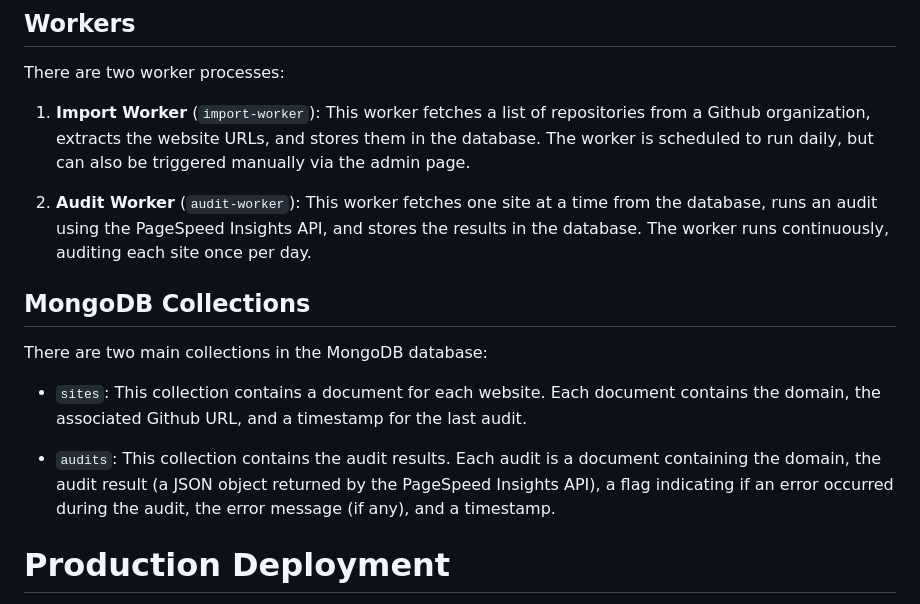
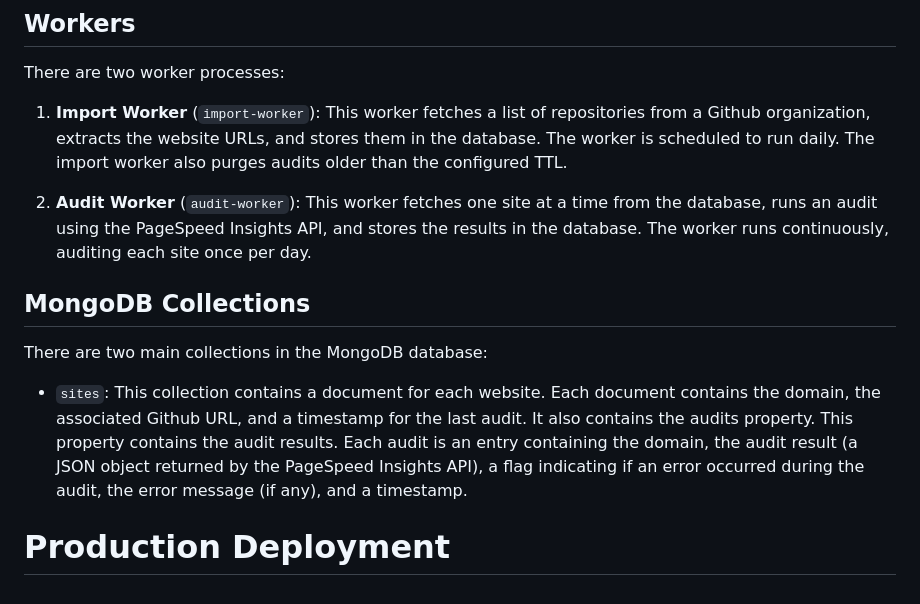
Before and after one commit to adobe-rnd/franklin-site-status, a Markdown page: README.md, the part around the change. Drawn GitHub-style.

```diff
--- a/README.md
+++ b/README.md
@@ -78,7 +78,7 @@ curl -H "X-API-KEY: your-api-key" http://localhost:8000/api/status/example.com
 
 There are two worker processes:
 
-1. **Import Worker** (`import-worker`): This worker fetches a list of repositories from a Github organization, extracts the website URLs, and stores them in the database. The worker is scheduled to run daily, but can also be triggered manually via the admin page.
+1. **Import Worker** (`import-worker`): This worker fetches a list of repositories from a Github organization, extracts the website URLs, and stores them in the database. The worker is scheduled to run daily. The import worker also purges audits older than the configured TTL.
 
 2. **Audit Worker** (`audit-worker`): This worker fetches one site at a time from the database, runs an audit using the PageSpeed Insights API, and stores the results in the database. The worker runs continuously, auditing each site once per day.
 
@@ -86,10 +86,7 @@ There are two worker processes:
 
 There are two main collections in the MongoDB database:
 
-- `sites`: This collection contains a document for each website. Each document contains the domain, the associated Github URL, and a timestamp for the last audit.
-
-- `audits`: This collection contains the audit results. Each audit is a document containing the domain, the audit result (a JSON object returned by the PageSpeed Insights API), a flag indicating if an error occurred during the audit, the error message (if any), and a timestamp.
-
+- `sites`: This collection contains a document for each website. Each document contains the domain, the associated Github URL, and a timestamp for the last audit. It also contains the audits property. This property contains the audit results. Each audit is an entry containing the domain, the audit result (a JSON object returned by the PageSpeed Insights API), a flag indicating if an error occurred during the audit, the error message (if any), and a timestamp.
 
 # Production Deployment
 
```
